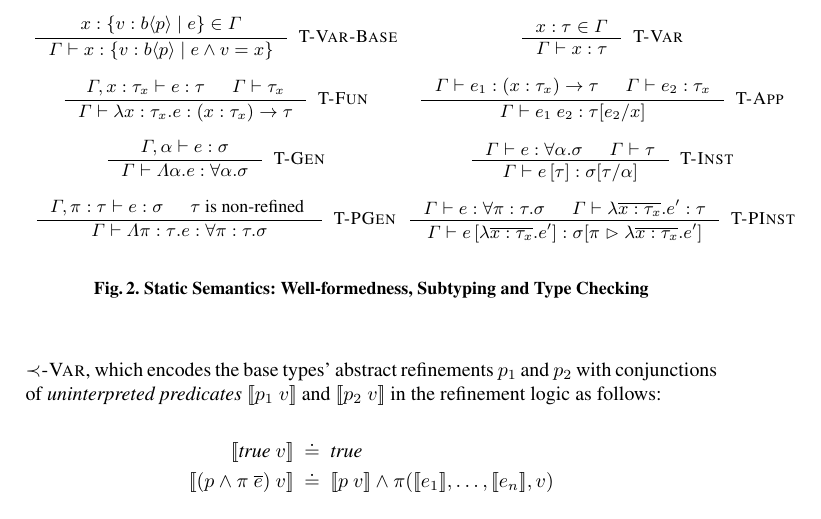
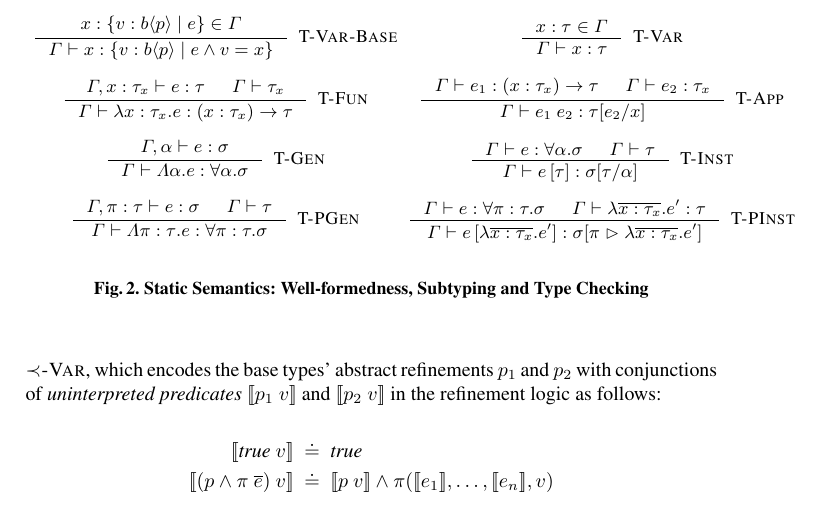
Before and after one commit to ucsd-progsys/AbstractRefinementTypes, a LaTeX thesis (esop13-submission/main.tex, which reads esop13-submission/rules.tex): part of page 13 of 21, cut so that both start at the same text. Compiled offline with pdfLaTeX.

Commit message:
TPGen rule

```diff
--- a/esop13-submission/rules.tex
+++ b/esop13-submission/rules.tex
@@ -164,7 +164,9 @@ $$\begin{array}{cc}
 \\[0.2in]
 
 \inference
-    {\hastype{\Gamma, \rvar:\tau}{e}{\sigma} && \tau \mbox{ is non-refined }
+    {\hastype{\Gamma, \rvar:\tau}{e}{\sigma} &&
+     \isWellFormed{\Gamma}{\tau}
+     % \tau \mbox{ is non-refined }
      %\isWellFormed{\Gamma}{\tpabs{p}{\tau}{\pi}} &&
      %p \notin \fv{e}
     }
```
Also changed, not shown: 1 other file.
